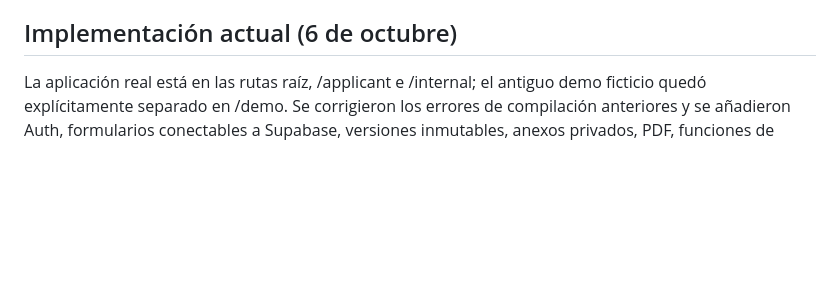
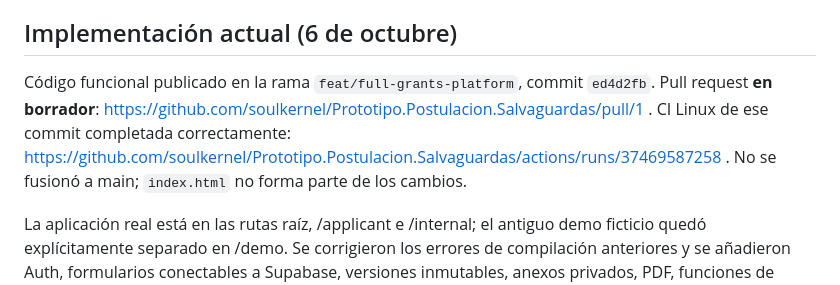
Before and after one commit to soulkernel/Prototipo.Postulacion.Salvaguardas, a Markdown page: HANDOFF_DESARROLLO.md, the part around the change. Drawn GitHub-style; blank space fills up the shorter version.

Commit message:
docs: record verified development handoff and draft PR

```diff
--- a/HANDOFF_DESARROLLO.md
+++ b/HANDOFF_DESARROLLO.md
@@ -26,6 +26,8 @@ Construir una aplicación GLF para gestionar el proceso de subvenciones de extre
 - Diseño sobrio/minimalista, marca GLF; se extrajo el logo embebido del prototipo existente a `web/public/glf-logo.png`. No incluir documentos de expedientes reales ni datos personales en demos.
 
 ## Implementación actual (6 de octubre)
+
+Código funcional publicado en la rama `feat/full-grants-platform`, commit `ed4d2fb`. Pull request **en borrador**: https://github.com/soulkernel/Prototipo.Postulacion.Salvaguardas/pull/1 . CI Linux de ese commit completada correctamente: https://github.com/soulkernel/Prototipo.Postulacion.Salvaguardas/actions/runs/37469587258 . No se fusionó a main; `index.html` no forma parte de los cambios.
 
 La aplicación real está en las rutas raíz, /applicant e /internal; el antiguo demo ficticio quedó explícitamente separado en /demo. Se corrigieron los errores de compilación anteriores y se añadieron Auth, formularios conectables a Supabase, versiones inmutables, anexos privados, PDF, funciones de workflow, RLS y reportería. El E5 todavía NO está implementado: solo hay tabla vectorial y RPC de recuperación preparados.
 
```
